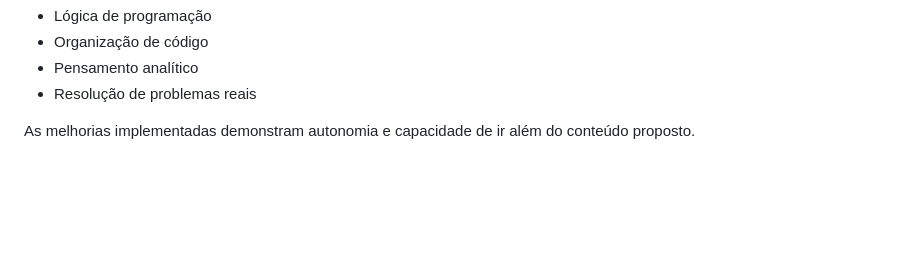
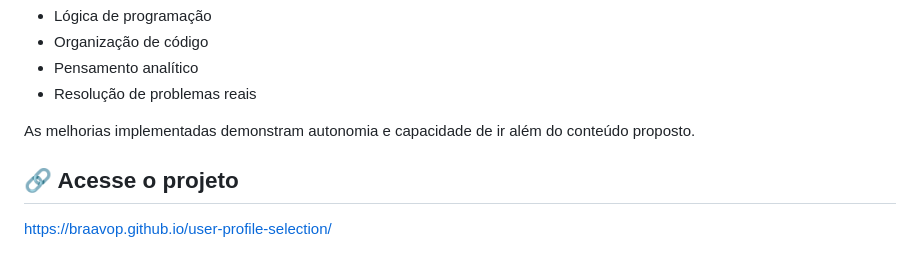
Before and after one commit to BraavoP/user-profile-selection, a Markdown page: README.md, the part around the change. GitHub-like rendering; blank space fills up the shorter version.

Commit message:
Update README with project access link
Add project access link to README

```diff
--- a/README.md
+++ b/README.md
@@ -83,3 +83,7 @@ Apesar de não seguir carreira em Front-End, utilizei este projeto para desenvol
 - Resolução de problemas reais
 
 As melhorias implementadas demonstram autonomia e capacidade de ir além do conteúdo proposto.
+
+
+## 🔗 Acesse o projeto
+https://braavop.github.io/user-profile-selection/
```
